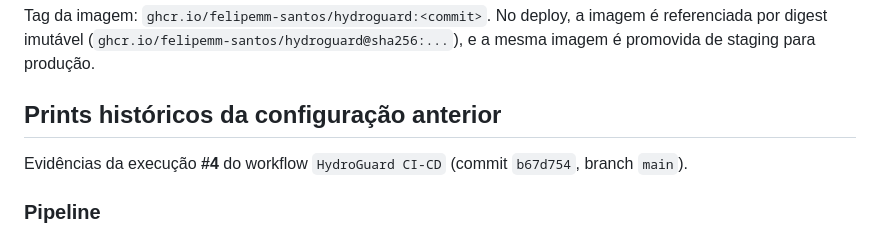
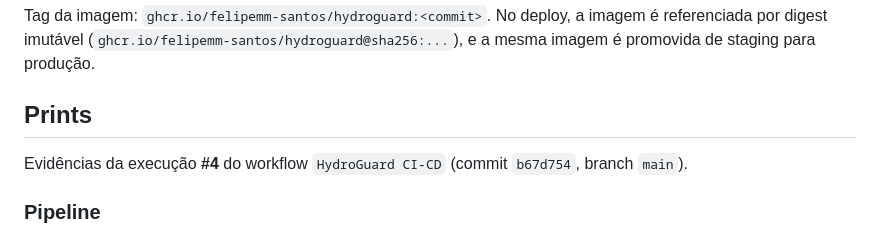
Before and after one commit to felipemm-santos/HydroGuard, a Markdown page: README.md, the part around the change. GitHub-like rendering.

Commit message:
fix:(README) - Seção de Prints

```diff
--- a/README.md
+++ b/README.md
@@ -128,7 +128,7 @@ O `docker-compose.yml` orquestra a API e o SQL Server 2022 Express, com volume p
 
 Tag da imagem: `ghcr.io/felipemm-santos/hydroguard:<commit>`. No deploy, a imagem é referenciada por digest imutável (`ghcr.io/felipemm-santos/hydroguard@sha256:...`), e a mesma imagem é promovida de staging para produção.
 
-## Prints históricos da configuração anterior
+## Prints
 
 Evidências da execução **#4** do workflow `HydroGuard CI-CD` (commit `b67d754`, branch `main`).
 
```
